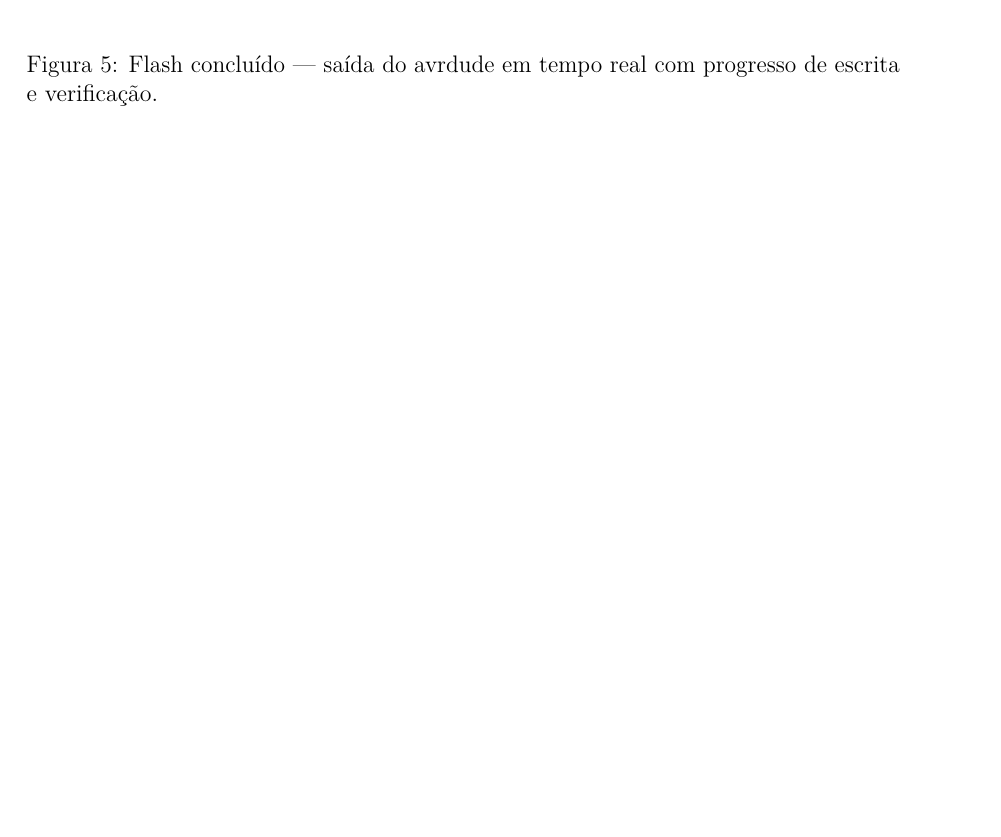
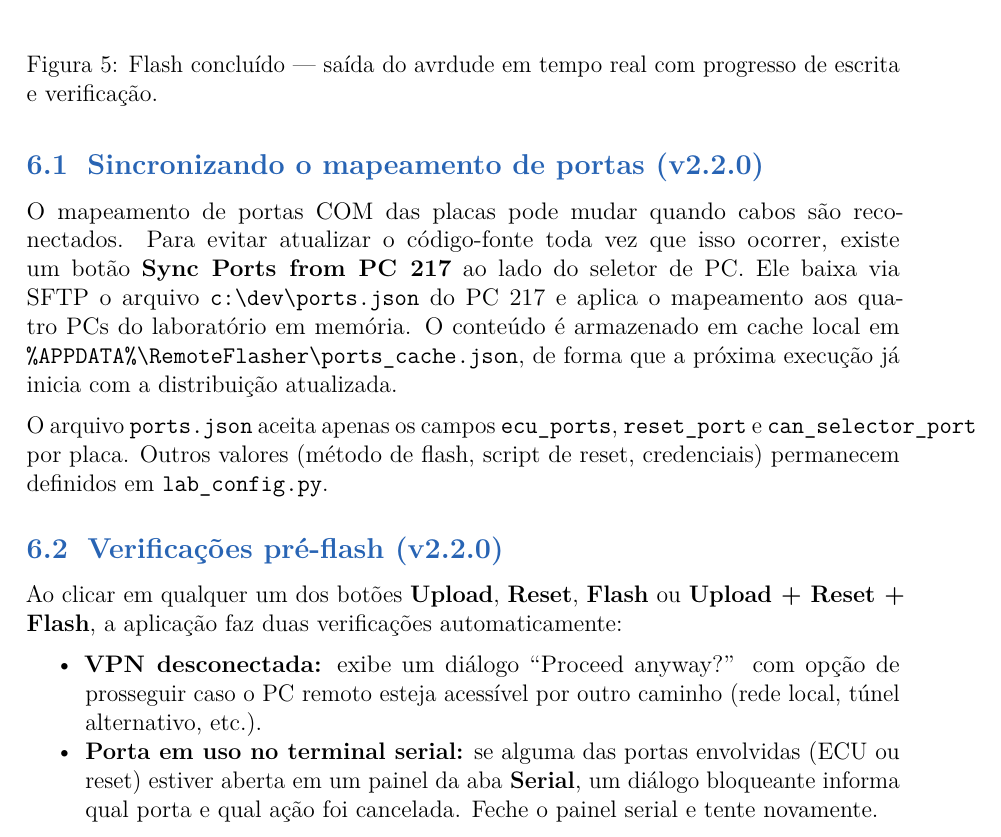
Before and after one commit to renatosfagundes/remote-flasher, a LaTeX document (docs/manual.tex): part of page 10 of 38 before the commit and part of page 10 of 39 after it, cut so that both start at the same text, the shorter picture padded with empty space. Compiled offline with pdfLaTeX.

Commit message:
Release v2.2.0
Bumps version across VERSION, _version.py, .bumpversion.toml, and the
manual header. Rebuilds manual.pdf via tectonic with two new
subsections in the Flash chapter documenting the port-sync button and
the pre-flight VPN/port checks. README highlights the new Port
Distribution Sync feature and clarifies that the camera dropdown only
shows PCs with a configured camera_url.

build_exe.bat now bundles src/ports_sync.py and src/tabs/can_tab.py
that were previously missing from --add-data and --hidden-import (the
spec file already had them; the bat file did not). .gitignore picks up
*.bak and version-suffixed RemoteFlasher_v*.spec build artefacts.

```diff
--- a/docs/manual.tex
+++ b/docs/manual.tex
@@ -110,7 +110,7 @@
 % --- Cabeçalho e rodapé ------------------------------------------
 \pagestyle{fancy}
 \fancyhf{}
-\fancyhead[L]{\small\color{cinzatexto}Remote Firmware Flasher v2.1.0}
+\fancyhead[L]{\small\color{cinzatexto}Remote Firmware Flasher v2.2.0}
 \fancyhead[R]{\small\color{cinzatexto}Manual do Usuário}
 \fancyfoot[C]{\small\color{cinzatexto}\thepage}
 \renewcommand{\headrulewidth}{0.4pt}
@@ -352,6 +352,37 @@ A aba \textbf{Flash} permite enviar e gravar firmware nas placas.
   \includegraphics[width=\textwidth]{flash_done.png}
   \caption{Flash concluído --- saída do avrdude em tempo real com progresso de escrita e verificação.}
 \end{figure}
+
+\subsection{Sincronizando o mapeamento de portas (v2.2.0)}
+
+O mapeamento de portas COM das placas pode mudar quando cabos são
+reconectados. Para evitar atualizar o código-fonte toda vez que isso
+ocorrer, existe um botão \textbf{Sync Ports from PC 217} ao lado do
+seletor de PC. Ele baixa via SFTP o arquivo \texttt{c:\textbackslash dev\textbackslash ports.json}
+do PC 217 e aplica o mapeamento aos quatro PCs do laboratório em memória.
+O conteúdo é armazenado em cache local em \texttt{\%APPDATA\%\textbackslash RemoteFlasher\textbackslash ports\_cache.json},
+de forma que a próxima execução já inicia com a distribuição atualizada.
+
+O arquivo \texttt{ports.json} aceita apenas os campos \texttt{ecu\_ports},
+\texttt{reset\_port} e \texttt{can\_selector\_port} por placa. Outros valores
+(método de flash, script de reset, credenciais) permanecem definidos em
+\texttt{lab\_config.py}.
+
+\subsection{Verificações pré-flash (v2.2.0)}
+
+Ao clicar em qualquer um dos botões \textbf{Upload}, \textbf{Reset},
+\textbf{Flash} ou \textbf{Upload + Reset + Flash}, a aplicação faz duas
+verificações automaticamente:
+
+\begin{itemize}[nosep]
+  \item \textbf{VPN desconectada:} exibe um diálogo ``Proceed anyway?''
+    com opção de prosseguir caso o PC remoto esteja acessível por outro
+    caminho (rede local, túnel alternativo, etc.).
+  \item \textbf{Porta em uso no terminal serial:} se alguma das portas
+    envolvidas (ECU ou reset) estiver aberta em um painel da aba
+    \textbf{Serial}, um diálogo bloqueante informa qual porta e qual ação
+    foi cancelada. Feche o painel serial e tente novamente.
+\end{itemize}
 
 % === 7. Configuração CAN ==========================================
 \section{Configuração de Rede CAN}
```
Also changed, not shown: .bumpversion.toml (+1 -1 lines), README.md, docs/manual.pdf, docs/manual.tex (2 more changed lines), 4 other files.
